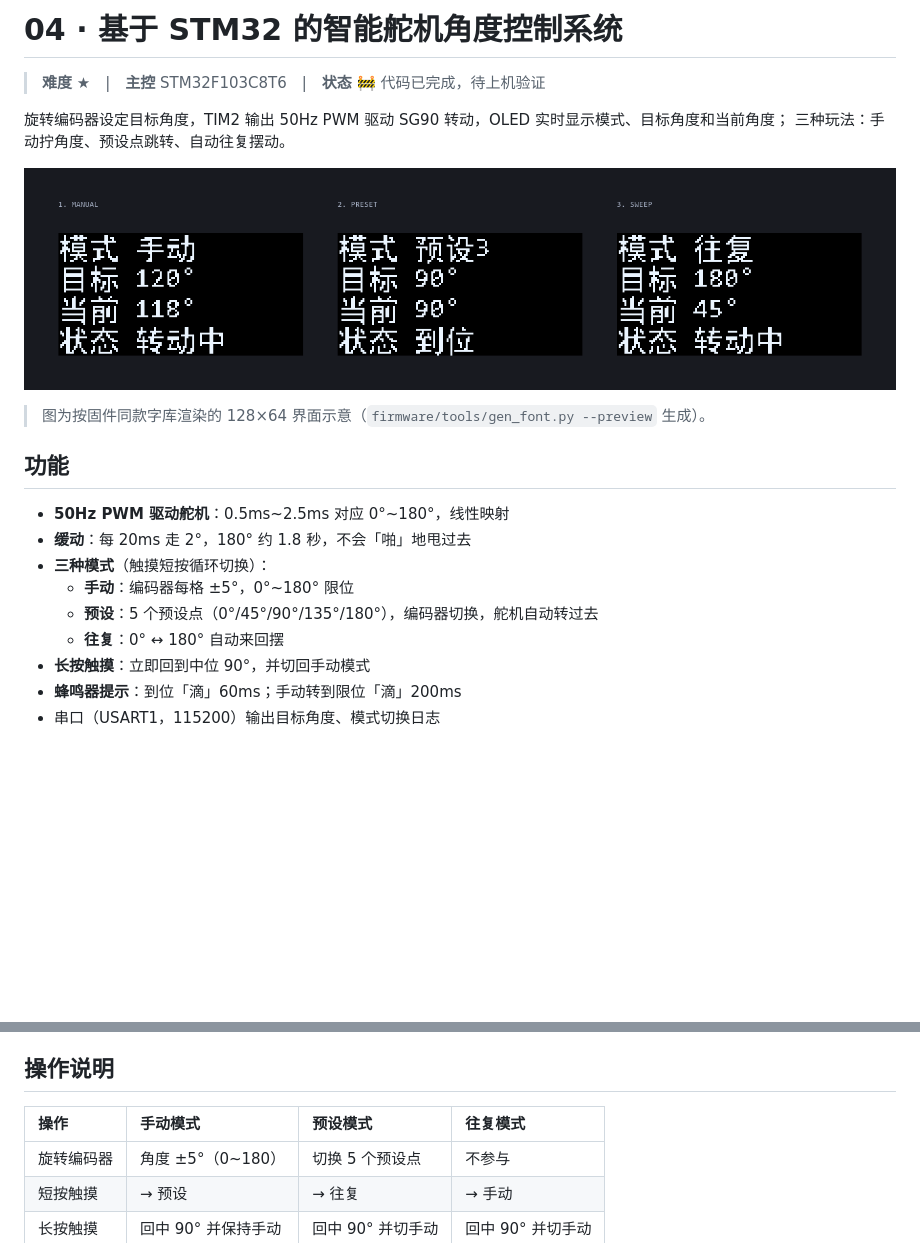
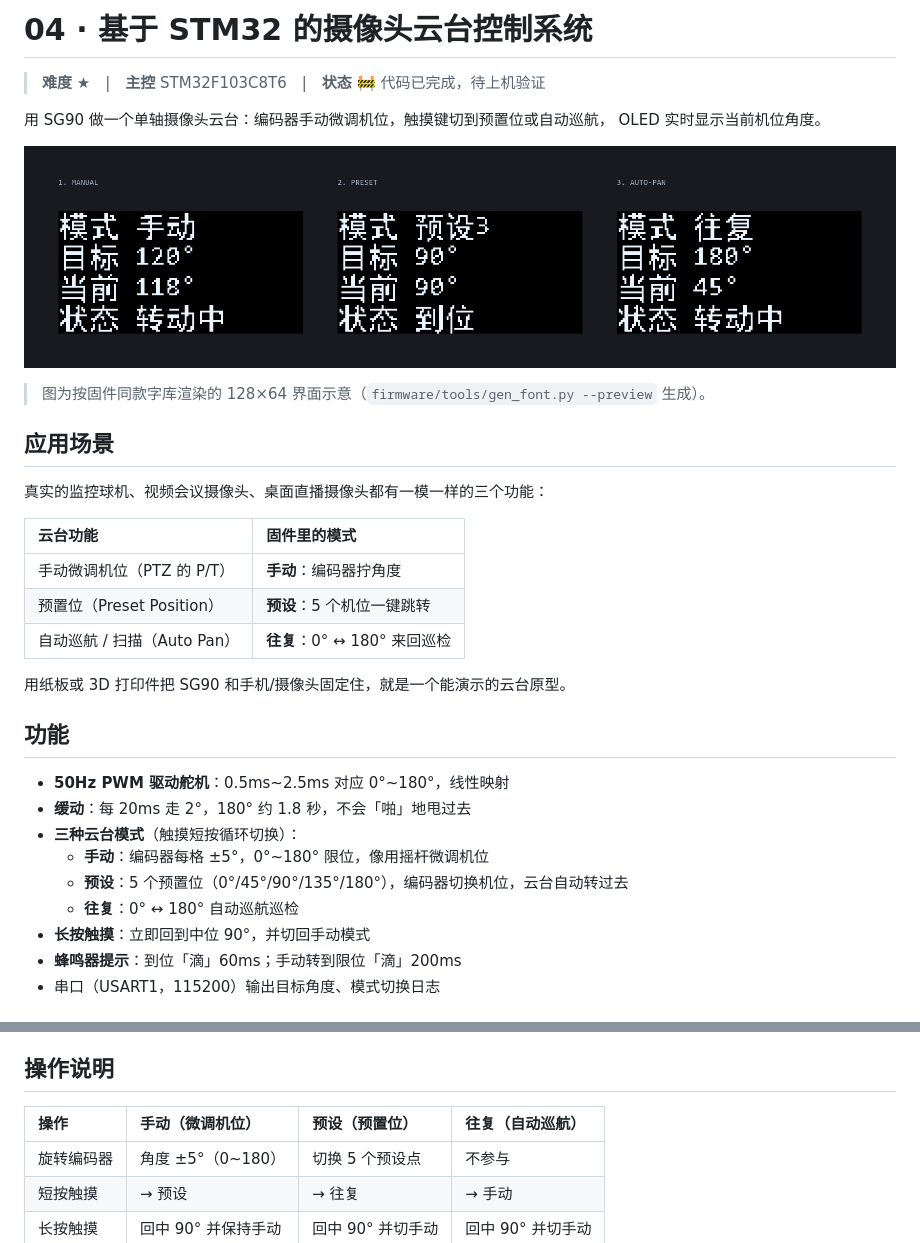
Before and after one commit to apodxx/MCU_Project_Collection, a Markdown page: 04_stm32_servo_angle_control/README.md, 2 parts joined by grey strips. Rendered like a GitHub page; pictures changed too: 04_stm32_servo_angle_control/docs/ui-preview.png; blank space fills up the shorter version.

Commit message:
docs(04): 项目更名「摄像头云台控制系统」，同步 README、接线图与界面预览

```diff
--- a/04_stm32_servo_angle_control/README.md
+++ b/04_stm32_servo_angle_control/README.md
@@ -1,22 +1,34 @@
-# 04 · 基于 STM32 的智能舵机角度控制系统
+# 04 · 基于 STM32 的摄像头云台控制系统
 
 > **难度** ★　|　**主控** STM32F103C8T6　|　**状态** 🚧 代码已完成，待上机验证
 
-旋转编码器设定目标角度，TIM2 输出 50Hz PWM 驱动 SG90 转动，OLED 实时显示模式、目标角度和当前角度；
-三种玩法：手动拧角度、预设点跳转、自动往复摆动。
+用 SG90 做一个单轴摄像头云台：编码器手动微调机位，触摸键切到预置位或自动巡航，
+OLED 实时显示当前机位角度。
 
 ![界面预览](docs/ui-preview.png)
 
 > 图为按固件同款字库渲染的 128×64 界面示意（`firmware/tools/gen_font.py --preview` 生成）。
 
+## 应用场景
+
+真实的监控球机、视频会议摄像头、桌面直播摄像头都有一模一样的三个功能：
+
+| 云台功能 | 固件里的模式 |
+| :-- | :-- |
+| 手动微调机位（PTZ 的 P/T） | **手动**：编码器拧角度 |
+| 预置位（Preset Position） | **预设**：5 个机位一键跳转 |
+| 自动巡航 / 扫描（Auto Pan） | **往复**：0° ↔ 180° 来回巡检 |
+
+用纸板或 3D 打印件把 SG90 和手机/摄像头固定住，就是一个能演示的云台原型。
+
 ## 功能
 
 - **50Hz PWM 驱动舵机**：0.5ms~2.5ms 对应 0°~180°，线性映射
 - **缓动**：每 20ms 走 2°，180° 约 1.8 秒，不会「啪」地甩过去
-- **三种模式**（触摸短按循环切换）：
-  - **手动**：编码器每格 ±5°，0°~180° 限位
-  - **预设**：5 个预设点（0°/45°/90°/135°/180°），编码器切换，舵机自动转过去
-  - **往复**：0° ↔ 180° 自动来回摆
+- **三种云台模式**（触摸短按循环切换）：
+  - **手动**：编码器每格 ±5°，0°~180° 限位，像用摇杆微调机位
+  - **预设**：5 个预置位（0°/45°/90°/135°/180°），编码器切换机位，云台自动转过去
+  - **往复**：0° ↔ 180° 自动巡航巡检
 - **长按触摸**：立即回到中位 90°，并切回手动模式
 - **蜂鸣器提示**：到位「滴」60ms；手动转到限位「滴」200ms
 - 串口（USART1，115200）输出目标角度、模式切换日志
@@ -63,7 +75,7 @@
 
 ## 操作说明
 
-| 操作 | 手动模式 | 预设模式 | 往复模式 |
+| 操作 | 手动（微调机位） | 预设（预置位） | 往复（自动巡航） |
 | :-- | :-- | :-- | :-- |
 | 旋转编码器 | 角度 ±5°（0~180） | 切换 5 个预设点 | 不参与 |
 | 短按触摸 | → 预设 | → 往复 | → 手动 |
```
Also changed, not shown: 04_stm32_servo_angle_control/hardware/接线说明.md (+2 -2 lines), README.md (+1 -1 lines), 3 other files.
